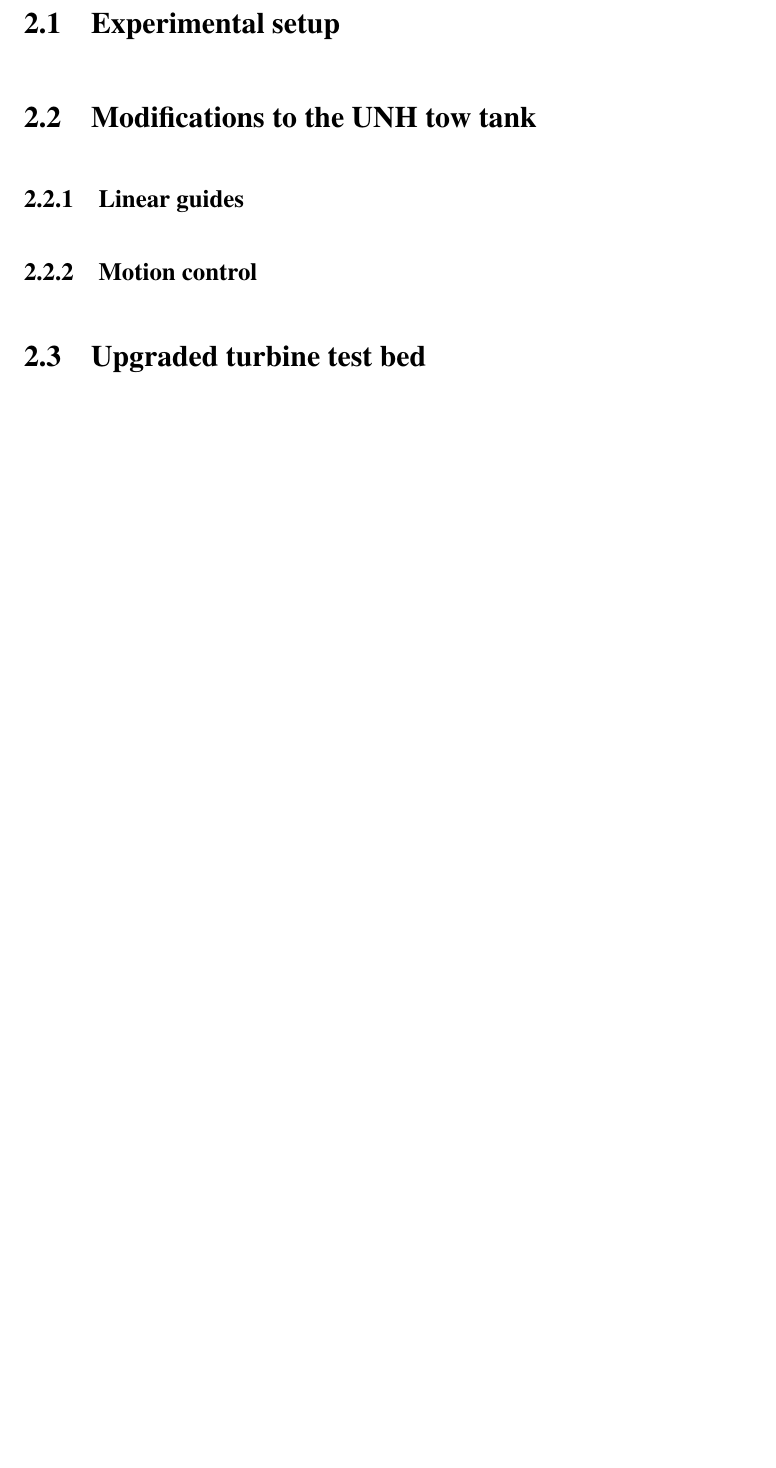
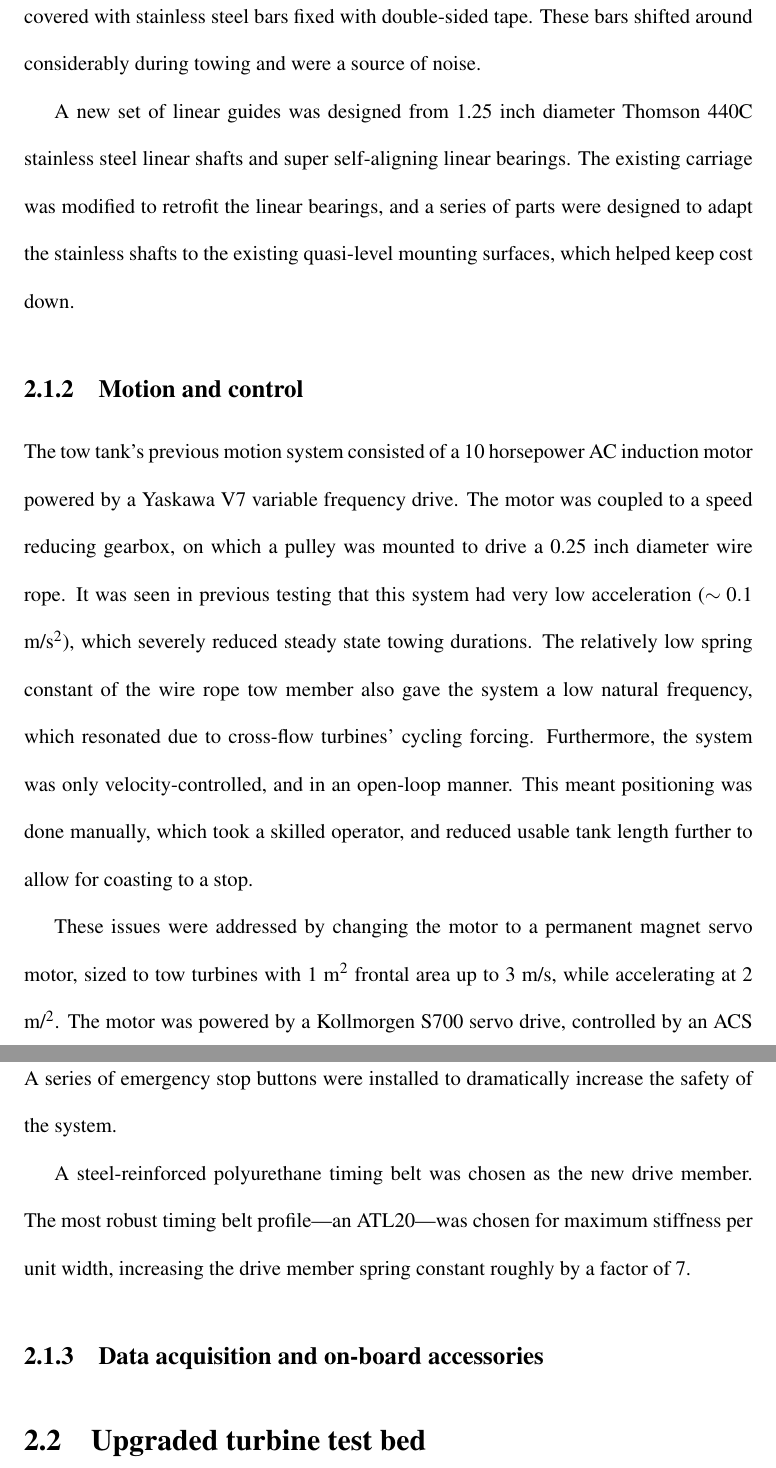
Before and after one commit to petebachant/PhD-thesis, a LaTeX thesis (thesis.tex, which reads chapters/experimental_setup.tex): part of page 28 of 39 before the commit and two parts of pages 28 and 29 of 40 after it, the two joined at a grey line, cut at the place of the change, the shorter picture padded with empty space. Compiled offline with pdfLaTeX.

Commit message:
Write about tow tank upgrades

```diff
--- a/chapters/experimental_setup.tex
+++ b/chapters/experimental_setup.tex
@@ -7,9 +7,6 @@ acquire both performance data (mechanical power, drag force) and velocity data
 in the near-wake. To do this, it was necessary to upgrade the UNH tow tank's
 linear motion, control, and data acquisition systems, along with the turbine
 test bed instrumentation developed in \cite{Bachant2011MS}.
-
-\section{Experimental setup}
-
 
 \section{Modifications to the UNH tow tank}
 
@@ -29,8 +26,42 @@ On-board power & $4\times12$ V batteries & Continuous 120 and 220 VAC \\
 
 \subsection{Linear guides}
 
+The previous linear guide system consisted of a ``master'' guide constructed from
+$4 \times 4$ inch fiberglass tubing, and a ``slave'' guide constructed from aluminum angle, on which plastic wheels rode. Over time, the fiberglass tubing had failed structurally and was covered with stainless steel bars fixed with double-sided tape. These bars shifted around considerably during towing and were a source of noise.
 
-\subsection{Motion control}
+A new set of linear guides was designed from 1.25 inch diameter Thomson 440C
+stainless steel linear shafts and super self-aligning linear bearings. The
+existing carriage was modified to retrofit the linear bearings, and a series of
+parts were designed to adapt the stainless shafts to the existing quasi-level
+mounting surfaces, which helped keep cost down.
+
+\subsection{Motion and control}
+
+The tow tank's previous motion system consisted of a 10 horsepower AC induction
+motor powered by a Yaskawa V7 variable frequency drive. The motor was coupled to
+a speed reducing gearbox, on which a pulley was mounted to drive a 0.25 inch
+diameter wire rope. It was seen in previous testing that this system had very
+low acceleration ($\sim 0.1$ m/s$^2$), which severely reduced steady state
+towing durations. The relatively low spring constant of the wire rope tow member
+also gave the system a low natural frequency, which resonated due to cross-flow
+turbines' cycling forcing. Furthermore, the system was only velocity-controlled,
+and in an open-loop manner. This meant positioning was done manually, which took
+a skilled operator, and reduced usable tank length further to allow for
+coasting to a stop.
+
+These issues were addressed by changing the motor to a permanent magnet servo
+motor, sized to tow turbines with 1 m$^2$ frontal area up to 3 m/s, while
+accelerating at 2 m/$^2$. The motor was powered by a Kollmorgen S700 servo
+drive, controlled by an ACS NTM EtherCAT master controller, providing closed
+loop position (and velocity) control. A series of emergency stop buttons were
+installed to dramatically increase the safety of the system.
+
+A steel-reinforced polyurethane timing belt was chosen as the new drive member.
+The most robust timing belt profile---an ATL20---was chosen for maximum
+stiffness per unit width, increasing the drive member spring constant roughly by a
+factor of 7.
+
+\subsection{Data acquisition and on-board accessories}
 
 
 \section{Upgraded turbine test bed}
```
